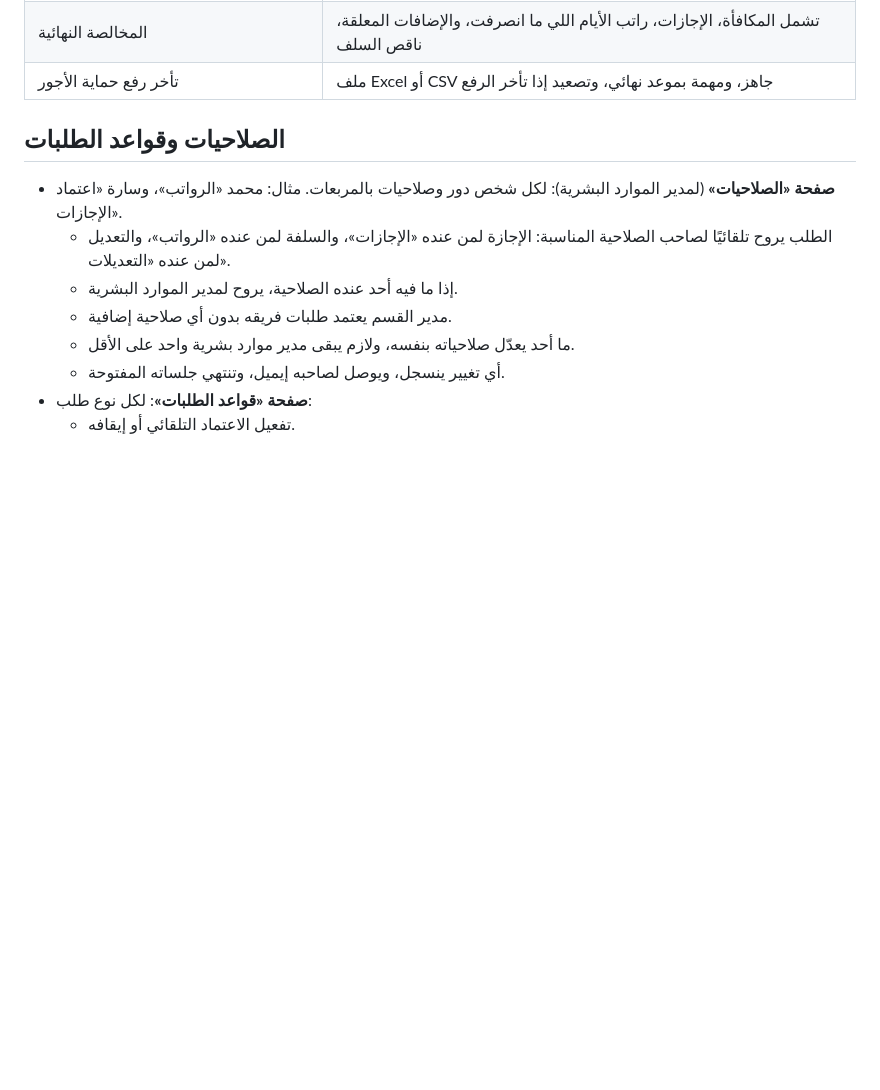
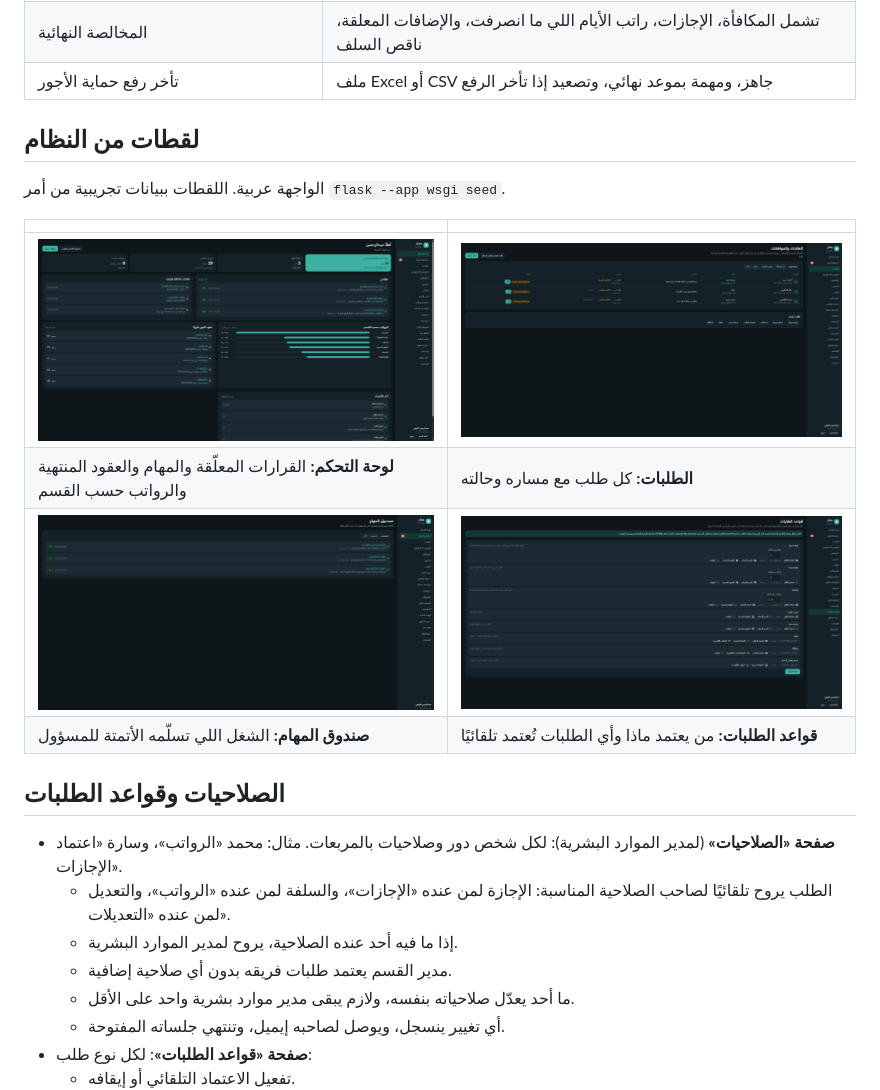
Before and after one commit to Malhar24-cloud/madar, a Markdown page: README.ar.md, the part around the change. GitHub-like rendering; pictures changed too: docs/screenshots/dashboard.png (added), docs/screenshots/request-rules.png (added), docs/screenshots/requests.png (added); blank space fills up the shorter version.

Commit message:
Add screenshots

```diff
--- a/README.ar.md
+++ b/README.ar.md
@@ -25,6 +25,17 @@
 | نقل موظف أو خروج مدير | طلباته المعلقة تتحول للمدير الجديد فورًا مع إيميل ومهمة |
 | المخالصة النهائية | تشمل المكافأة، الإجازات، راتب الأيام اللي ما انصرفت، والإضافات المعلقة، ناقص السلف |
 | تأخر رفع حماية الأجور | ملف Excel أو CSV جاهز، ومهمة بموعد نهائي، وتصعيد إذا تأخر الرفع |
+
+## لقطات من النظام
+
+الواجهة عربية. اللقطات ببيانات تجريبية من أمر `flask --app wsgi seed`.
+
+| | |
+|---|---|
+| ![لوحة التحكم](docs/screenshots/dashboard.png) | ![الطلبات والموافقات](docs/screenshots/requests.png) |
+| **لوحة التحكم:** القرارات المعلّقة والمهام والعقود المنتهية والرواتب حسب القسم | **الطلبات:** كل طلب مع مساره وحالته |
+| ![صندوق المهام](docs/screenshots/task-inbox.png) | ![قواعد الطلبات](docs/screenshots/request-rules.png) |
+| **صندوق المهام:** الشغل اللي تسلّمه الأتمتة للمسؤول | **قواعد الطلبات:** من يعتمد ماذا وأي الطلبات تُعتمد تلقائيًا |
 
 ## الصلاحيات وقواعد الطلبات
 
```
Also changed, not shown: README.md (+11 -0 lines).
